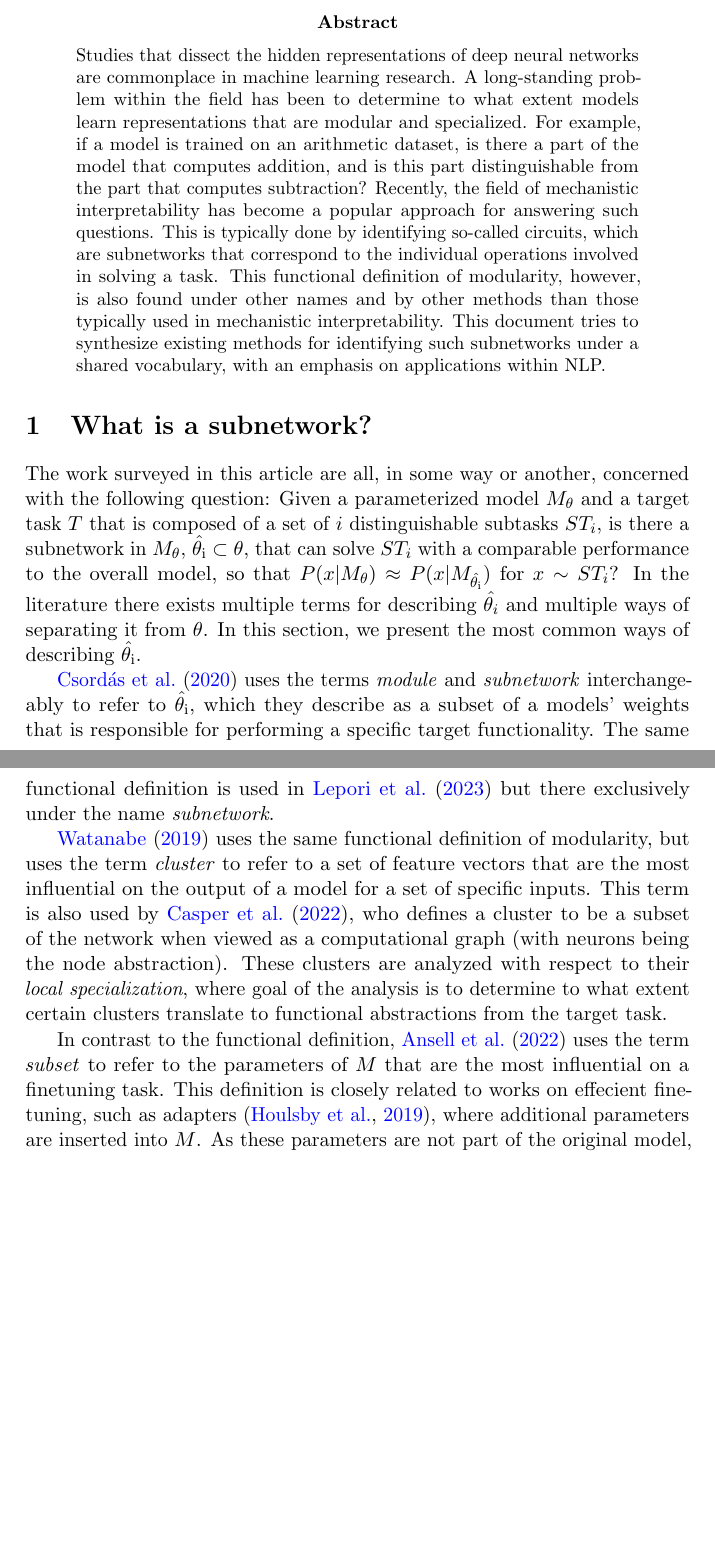
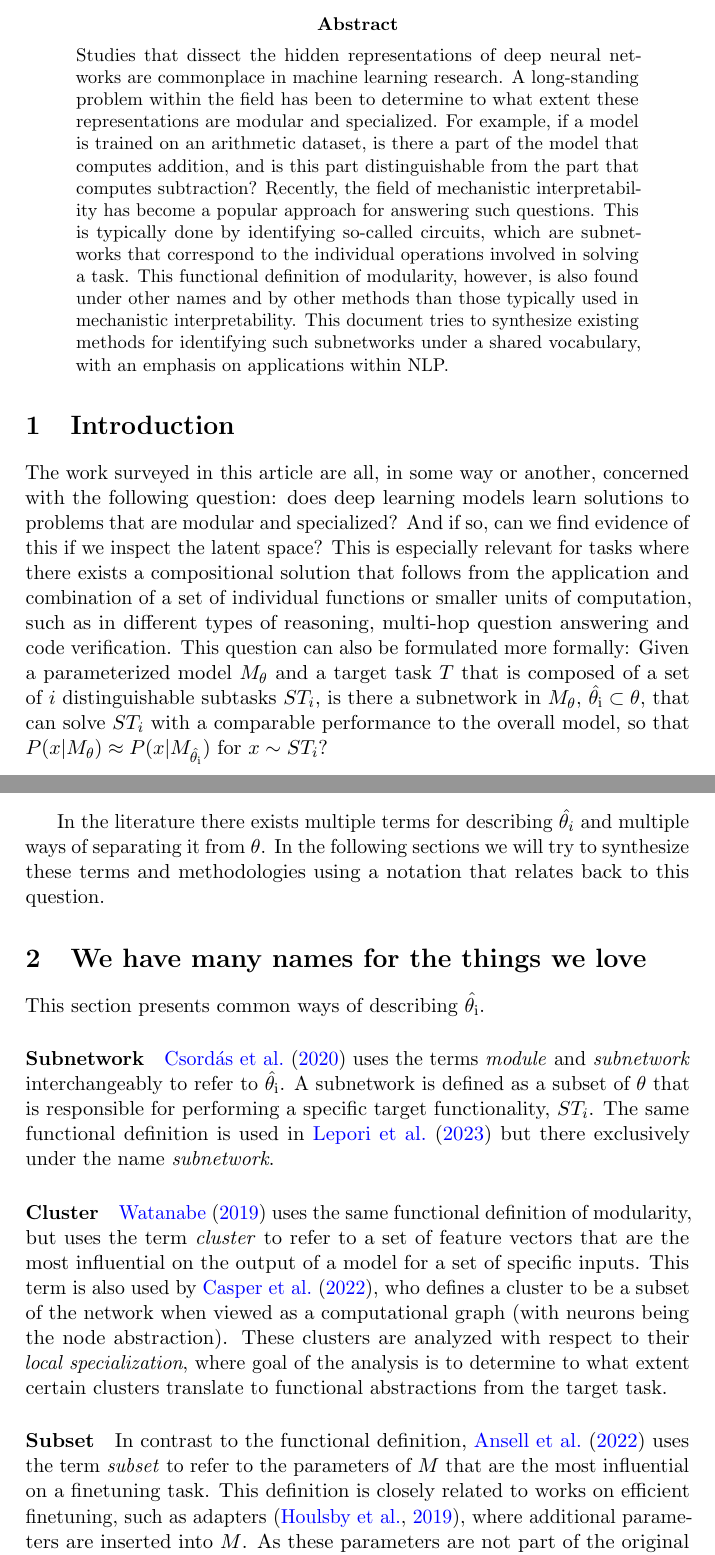
Before and after one commit to SondreWold/comp_rep_study, a LaTeX paper (notes/literature/subnetwork_discovery.tex): two parts of pages 1 and 2 of 5, joined at a grey line, cut so that both start at the same text, the shorter picture padded with empty space. Compiled offline with pdfLaTeX.

Commit message:
Literature: add paragraph headers and introduction

```diff
--- a/notes/literature/subnetwork_discovery.tex
+++ b/notes/literature/subnetwork_discovery.tex
@@ -36,17 +36,23 @@ hypertexnames=true]
 
 \begin{abstract}
 \noindent
-Studies that dissect the hidden representations of deep neural networks are commonplace in machine learning research. A long-standing problem within the field has been to determine to what extent models learn representations that are modular and specialized. For example, if a model is trained on an arithmetic dataset, is there a part of the model that computes addition, and is this part  distinguishable from the part that computes subtraction? Recently, the field of mechanistic interpretability has become a popular approach for answering such questions. This is typically done by identifying so-called circuits, which are subnetworks that correspond to the individual operations involved in solving a task. This functional definition of modularity, however, is also found under other names and by other methods than those typically used in mechanistic interpretability. This document tries to synthesize existing methods for identifying such subnetworks under a shared vocabulary, with an emphasis on applications within NLP.
+Studies that dissect the hidden representations of deep neural networks are commonplace in machine learning research. A long-standing problem within the field has been to determine to what extent these representations are modular and specialized. For example, if a model is trained on an arithmetic dataset, is there a part of the model that computes addition, and is this part  distinguishable from the part that computes subtraction? Recently, the field of mechanistic interpretability has become a popular approach for answering such questions. This is typically done by identifying so-called circuits, which are subnetworks that correspond to the individual operations involved in solving a task. This functional definition of modularity, however, is also found under other names and by other methods than those typically used in mechanistic interpretability. This document tries to synthesize existing methods for identifying such subnetworks under a shared vocabulary, with an emphasis on applications within NLP.
 \end{abstract}
 
-\section{What is a subnetwork?}
-The work surveyed in this article are all, in some way or another, concerned with the following question: Given a parameterized model $M_\theta$ and a target task $T$ that is composed of a set of $i$ distinguishable subtasks $ST_i$, is there a subnetwork in $M_\theta$, $\subnetwork \subset \theta$, that can solve $ST_i$ with a comparable performance to the overall model, so that $P(x | M_\theta) \approx P(x | M_{\subnetwork})$ for $x \sim ST_i$? In the literature there exists  multiple terms for describing $\hat{\theta_i}$ and multiple ways of separating it from $\theta$. In this section, we present the most common ways of describing $\subnetwork$.
+\section{Introduction}
 
-\citet{csordas2020neural} uses the terms \textit{module} and \textit{subnetwork} interchangeably to refer to $\subnetwork$, which they describe as a subset of a models' weights that is responsible for performing a specific target functionality. The same functional definition is used in \citet{lepori2023break} but there exclusively under the name \textit{subnetwork}.
+The work surveyed in this article are all, in some way or another, concerned with the following question: does deep learning models learn solutions to problems that are modular and specialized? And if so, can we find evidence of this if we inspect the latent space? This is especially relevant for tasks where there exists a compositional solution that follows from the application and combination of a set of individual functions or smaller units of computation, such as in different types of reasoning, multi-hop question answering and code verification. This question can also be formulated more formally: Given a parameterized model $M_\theta$ and a target task $T$ that is composed of a set of $i$ distinguishable subtasks $ST_i$, is there a subnetwork in $M_\theta$, $\subnetwork \subset \theta$, that can solve $ST_i$ with a comparable performance to the overall model, so that $P(x | M_\theta) \approx P(x | M_{\subnetwork})$ for $x \sim ST_i$?
 
+In the literature there exists  multiple terms for describing $\hat{\theta_i}$ and multiple ways of separating it from $\theta$. In the following sections we will try to synthesize these terms and methodologies using a notation that relates back to this question.
+
+\section{We have many names for the things we love}
+This section presents common ways of describing $\subnetwork$.
+\paragraph{Subnetwork}
+\citet{csordas2020neural} uses the terms \textit{module} and \textit{subnetwork} interchangeably to refer to $\subnetwork$. A subnetwork is defined as a subset of $\theta$ that is responsible for performing a specific target functionality, $ST_i$. The same functional definition is used in \citet{lepori2023break} but there exclusively under the name \textit{subnetwork}.
+\paragraph{Cluster}
 \citet{watanabe2019interpreting} uses the same functional definition of modularity, but uses the term \textit{cluster} to refer to a set of feature vectors that are the most influential on the output of a model for a set of specific inputs. This term is also used by \citet{casper2022graphical}, who defines a cluster to be a subset of the network when viewed as a computational graph (with neurons being the node abstraction). These clusters are analyzed with respect to their \textit{local specialization}, where goal of the analysis is to determine to what extent certain clusters translate to functional abstractions from the target task.
-
-In contrast to the functional definition, \citet{ansell-etal-2022-composable} uses the term \textit{subset} to refer to the parameters of $M$ that are the most influential on a finetuning task. This definition is closely related to works on effecient finetuning, such as adapters \citep{houlsby2019parameter}, where additional parameters are inserted into $M$. As these parameters are not part of the original model, these methods fall out of scope for this survey.
+\paragraph{Subset}
+In contrast to the functional definition, \citet{ansell-etal-2022-composable} uses the term \textit{subset} to refer to the parameters of $M$ that are the most influential on a finetuning task. This definition is closely related to works on efficient finetuning, such as adapters \citep{houlsby2019parameter}, where additional parameters are inserted into $M$. As these parameters are not part of the original model, these methods fall out of scope for this survey.
 
 \section{Identification methods}
 In this section we discuss existing methods for identifying $\subnetwork$ from $\theta$.
```
Also changed, not shown: notes/literature/subnetwork_discovery.pdf, notes/literature/subnetwork_discovery.tex (2 more changed lines).
